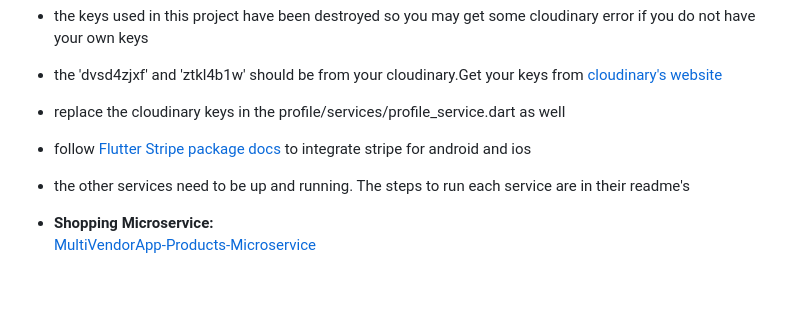
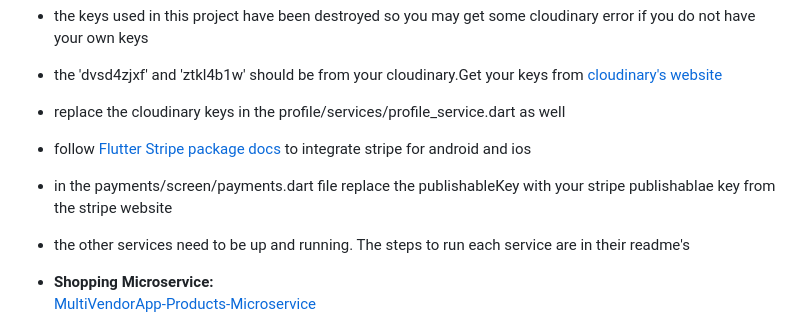
Before and after one commit to samuel2l/MultiVendorPlatform-Mobile-Application, a Markdown page: README.md, the part around the change. Drawn GitHub-style; blank space fills up the shorter version.

```diff
--- a/README.md
+++ b/README.md
@@ -79,6 +79,9 @@ Each service is independently scalable and optimized for performance.
 - replace the cloudinary keys in the profile/services/profile_service.dart as well
 
 - follow [Flutter Stripe package docs](https://pub.dev/packages/flutter_stripe) to integrate stripe for android and ios
+
+- in the payments/screen/payments.dart file replace the publishableKey with your stripe publishablae key from the stripe website
+
 - the other services need to be up and running. The steps to run each service are in their readme's
 
 - **Shopping Microservice:**
```
